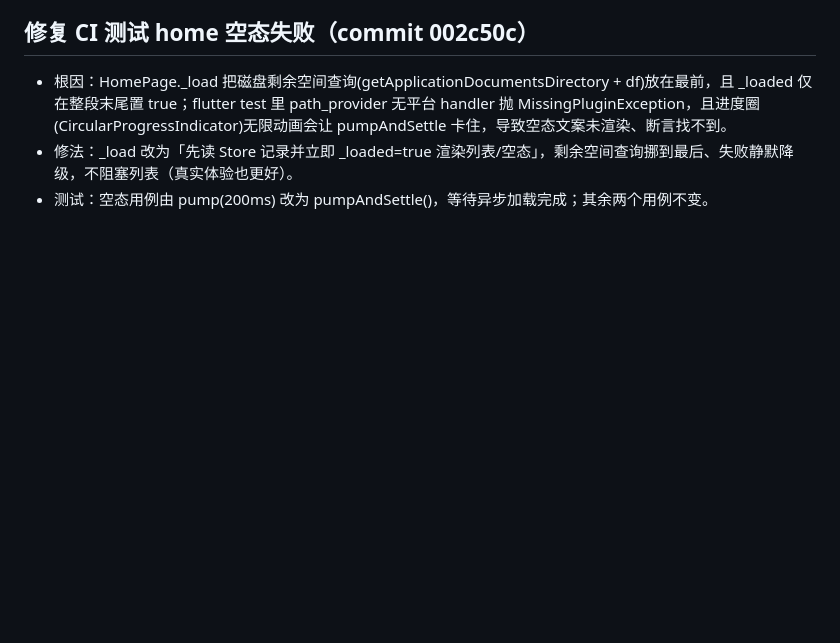
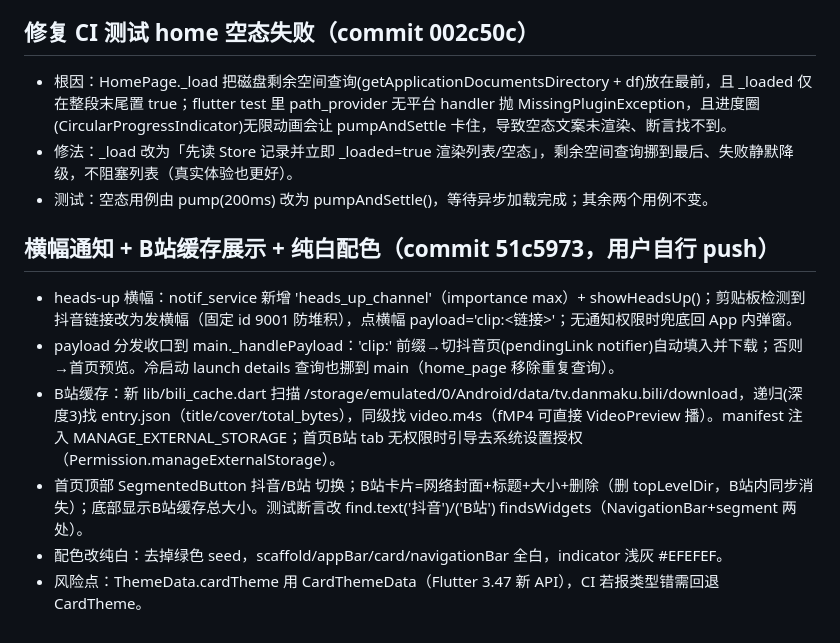
Before and after one commit to usernamezhaozhao/downloadapk, a Markdown page: .workbuddy/memory/2026-10-12.md, the part around the change. Rendered like a GitHub page; blank space fills up the shorter version.

```diff
--- a/.workbuddy/memory/2026-10-12.md
+++ b/.workbuddy/memory/2026-10-12.md
@@ -82,3 +82,11 @@
 - 根因：HomePage._load 把磁盘剩余空间查询(getApplicationDocumentsDirectory + df)放在最前，且 _loaded 仅在整段末尾置 true；flutter test 里 path_provider 无平台 handler 抛 MissingPluginException，且进度圈(CircularProgressIndicator)无限动画会让 pumpAndSettle 卡住，导致空态文案未渲染、断言找不到。
 - 修法：_load 改为「先读 Store 记录并立即 _loaded=true 渲染列表/空态」，剩余空间查询挪到最后、失败静默降级，不阻塞列表（真实体验也更好）。
 - 测试：空态用例由 pump(200ms) 改为 pumpAndSettle()，等待异步加载完成；其余两个用例不变。
+
+## 横幅通知 + B站缓存展示 + 纯白配色（commit 51c5973，用户自行 push）
+- heads-up 横幅：notif_service 新增 'heads_up_channel'（importance max）+ showHeadsUp()；剪贴板检测到抖音链接改为发横幅（固定 id 9001 防堆积），点横幅 payload='clip:<链接>'；无通知权限时兜底回 App 内弹窗。
+- payload 分发收口到 main._handlePayload：'clip:' 前缀→切抖音页(pendingLink notifier)自动填入并下载；否则→首页预览。冷启动 launch details 查询也挪到 main（home_page 移除重复查询）。
+- B站缓存：新 lib/bili_cache.dart 扫描 /storage/emulated/0/Android/data/tv.danmaku.bili/download，递归(深度3)找 entry.json（title/cover/total_bytes），同级找 video.m4s（fMP4 可直接 VideoPreview 播）。manifest 注入 MANAGE_EXTERNAL_STORAGE；首页B站 tab 无权限时引导去系统设置授权（Permission.manageExternalStorage）。
+- 首页顶部 SegmentedButton 抖音/B站 切换；B站卡片=网络封面+标题+大小+删除（删 topLevelDir，B站内同步消失）；底部显示B站缓存总大小。测试断言改 find.text('抖音')/('B站') findsWidgets（NavigationBar+segment 两处）。
+- 配色改纯白：去掉绿色 seed，scaffold/appBar/card/navigationBar 全白，indicator 浅灰 #EFEFEF。
+- 风险点：ThemeData.cardTheme 用 CardThemeData（Flutter 3.47 新 API），CI 若报类型错需回退 CardTheme。
```
